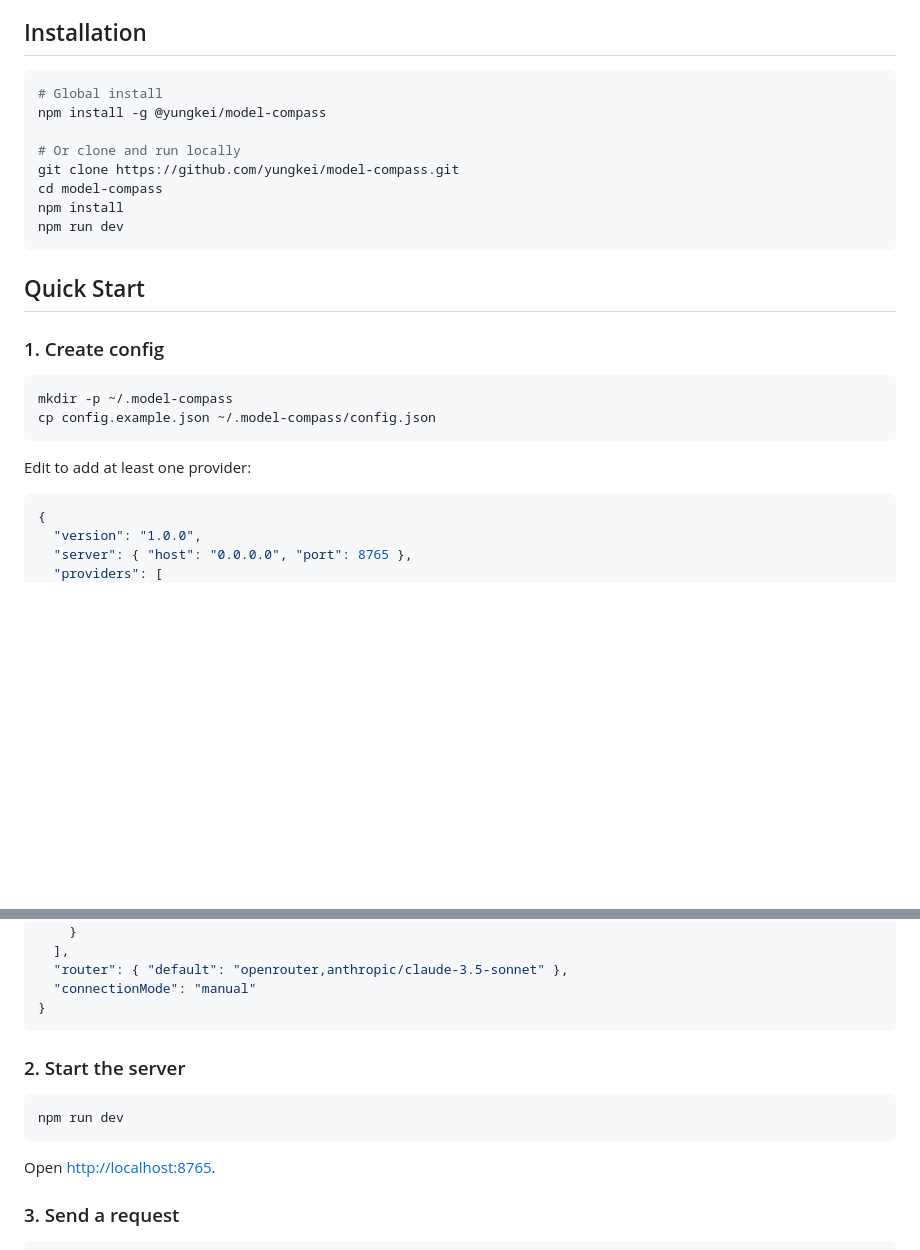
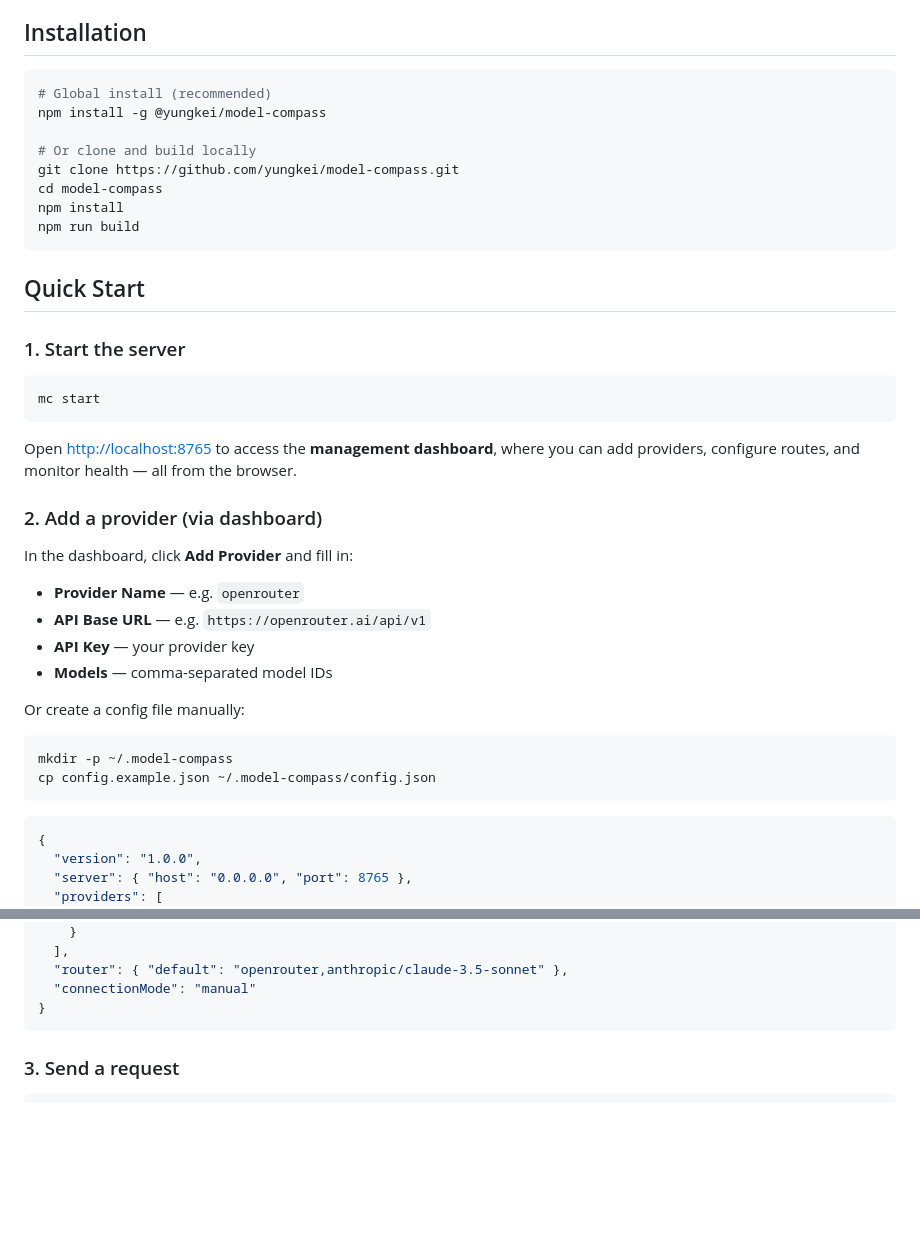
Before and after one commit to yungkei/model-compass, a Markdown page: README.md, 2 parts joined by grey strips. GitHub-like rendering; blank space fills up the shorter version.

Commit message:
docs: optimize quick start with management dashboard instructions

````diff
--- a/README.md
+++ b/README.md
@@ -49,26 +49,40 @@ Model Compass is a lightweight, self-hosted API gateway that sits between your L
 ## Installation
 
 ```bash
-# Global install
+# Global install (recommended)
 npm install -g @yungkei/model-compass
 
-# Or clone and run locally
+# Or clone and build locally
 git clone https://github.com/yungkei/model-compass.git
 cd model-compass
 npm install
-npm run dev
+npm run build
 ```
 
 ## Quick Start
 
-### 1. Create config
+### 1. Start the server
+
+```bash
+mc start
+```
+
+Open [http://localhost:8765](http://localhost:8765) to access the **management dashboard**, where you can add providers, configure routes, and monitor health — all from the browser.
+
+### 2. Add a provider (via dashboard)
+
+In the dashboard, click **Add Provider** and fill in:
+- **Provider Name** — e.g. `openrouter`
+- **API Base URL** — e.g. `https://openrouter.ai/api/v1`
+- **API Key** — your provider key
+- **Models** — comma-separated model IDs
+
+Or create a config file manually:
 
 ```bash
 mkdir -p ~/.model-compass
 cp config.example.json ~/.model-compass/config.json
 ```
-
-Edit to add at least one provider:
 
 ```json
 {
@@ -88,14 +102,6 @@ Edit to add at least one provider:
   "connectionMode": "manual"
 }
 ```
-
-### 2. Start the server
-
-```bash
-npm run dev
-```
-
-Open [http://localhost:8765](http://localhost:8765).
 
 ### 3. Send a request
 
````
